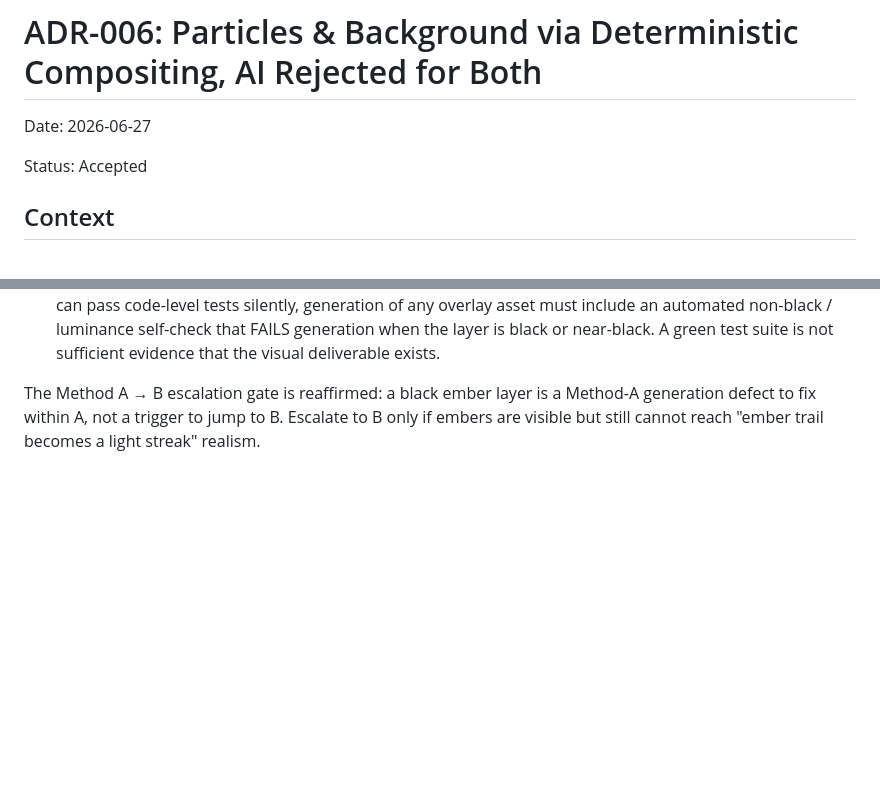
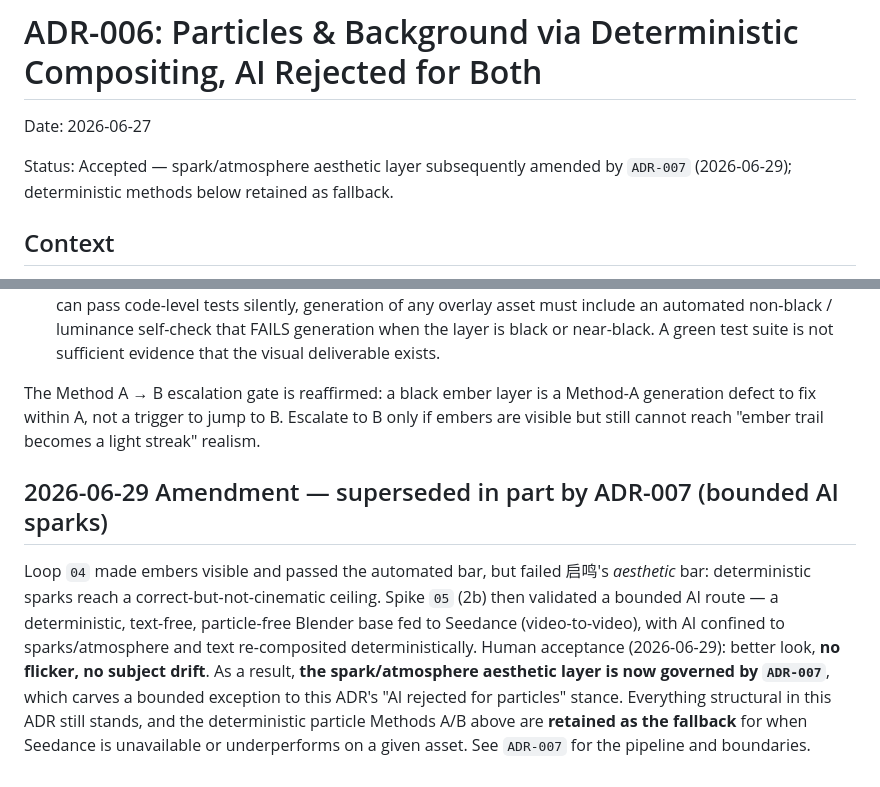
Before and after one commit to R0xy-152/cineanchor-neo, a Markdown page: docs/adr/ADR-006-particles-background-deterministic-compositing.md, 2 parts joined by grey strips. GitHub-like rendering; blank space fills up the shorter version.

Commit message:
[Andy] docs(adr): add ADR-007 bounded AI spark enhancement (Seedance 2b); amend ADR-006

```diff
--- a/docs/adr/ADR-006-particles-background-deterministic-compositing.md
+++ b/docs/adr/ADR-006-particles-background-deterministic-compositing.md
@@ -2,7 +2,7 @@
 
 Date: 2026-06-27
 
-Status: Accepted
+Status: Accepted — spark/atmosphere aesthetic layer subsequently amended by `ADR-007` (2026-06-29); deterministic methods below retained as fallback.
 
 ## Context
 
@@ -56,3 +56,7 @@ This is an execution-correction loop (`04-particle-visibility-fix-requirements.m
 2. **Visibility guard is now part of the deterministic-compositing contract.** Because a black/empty overlay can pass code-level tests silently, generation of any overlay asset must include an automated non-black / luminance self-check that FAILS generation when the layer is black or near-black. A green test suite is not sufficient evidence that the visual deliverable exists.
 
 The Method A → B escalation gate is reaffirmed: a black ember layer is a Method-A generation defect to fix within A, not a trigger to jump to B. Escalate to B only if embers are visible but still cannot reach "ember trail becomes a light streak" realism.
+
+## 2026-06-29 Amendment — superseded in part by ADR-007 (bounded AI sparks)
+
+Loop `04` made embers visible and passed the automated bar, but failed 启鸣's *aesthetic* bar: deterministic sparks reach a correct-but-not-cinematic ceiling. Spike `05` (2b) then validated a bounded AI route — a deterministic, text-free, particle-free Blender base fed to Seedance (video-to-video), with AI confined to sparks/atmosphere and text re-composited deterministically. Human acceptance (2026-06-29): better look, **no flicker, no subject drift**. As a result, **the spark/atmosphere aesthetic layer is now governed by `ADR-007`**, which carves a bounded exception to this ADR's "AI rejected for particles" stance. Everything structural in this ADR still stands, and the deterministic particle Methods A/B above are **retained as the fallback** for when Seedance is unavailable or underperforms on a given asset. See `ADR-007` for the pipeline and boundaries.
```
Also changed, not shown: docs/adr/ADR-007-bounded-ai-spark-enhancement-seedance.md (added, +55 -0 lines).
